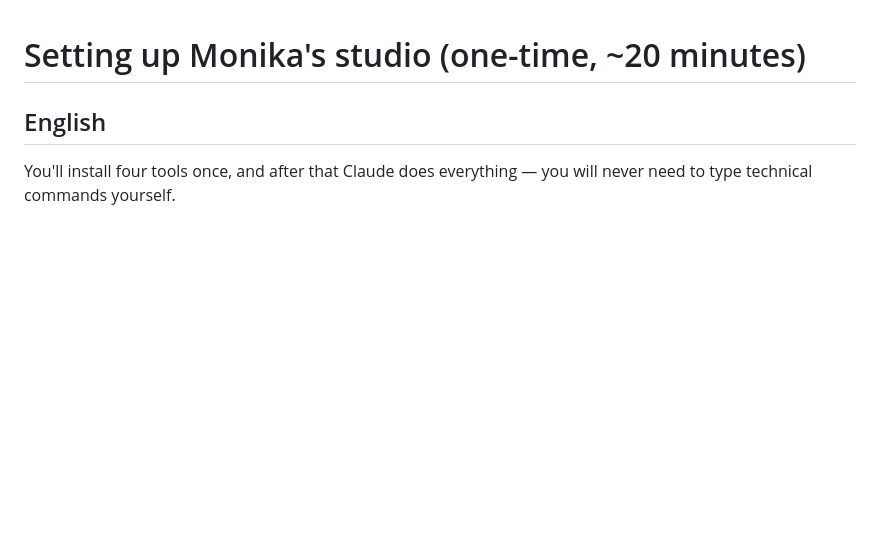
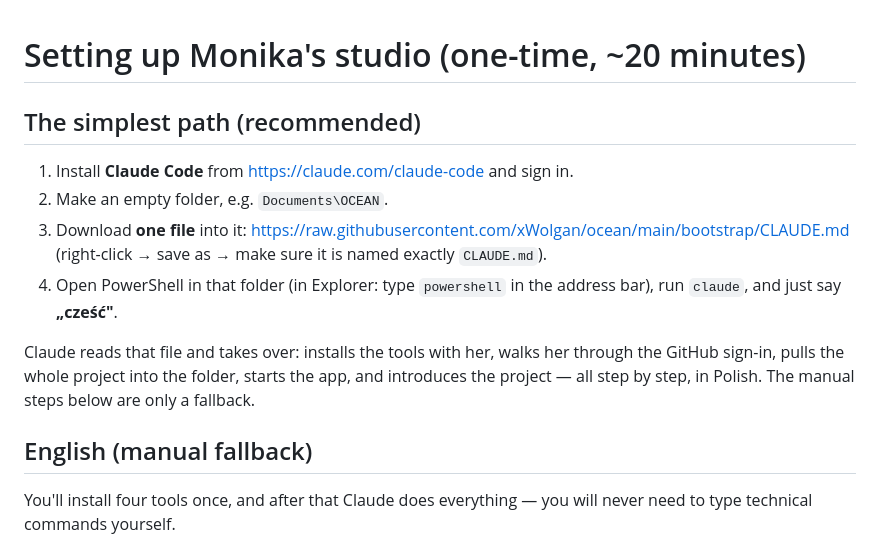
Before and after one commit to xWolgan/ocean, a Markdown page: SETUP_MONIKA.md, the part around the change. GitHub-like rendering; blank space fills up the shorter version.

```diff
--- a/SETUP_MONIKA.md
+++ b/SETUP_MONIKA.md
@@ -1,6 +1,21 @@
 # Setting up Monika's studio (one-time, ~20 minutes)
 
-## English
+## The simplest path (recommended)
+
+1. Install **Claude Code** from https://claude.com/claude-code and sign in.
+2. Make an empty folder, e.g. `Documents\OCEAN`.
+3. Download **one file** into it:
+   https://raw.githubusercontent.com/xWolgan/ocean/main/bootstrap/CLAUDE.md
+   (right-click → save as → make sure it is named exactly `CLAUDE.md`).
+4. Open PowerShell in that folder (in Explorer: type `powershell` in the
+   address bar), run `claude`, and just say **„cześć"**.
+
+Claude reads that file and takes over: installs the tools with her,
+walks her through the GitHub sign-in, pulls the whole project into the
+folder, starts the app, and introduces the project — all step by step,
+in Polish. The manual steps below are only a fallback.
+
+## English (manual fallback)
 
 You'll install four tools once, and after that Claude does everything —
 you will never need to type technical commands yourself.
```
Also changed, not shown: bootstrap/CLAUDE.md (added, +120 -0 lines), intents/merged/wolgan--monika-bootstrap.md (added, +33 -0 lines).
